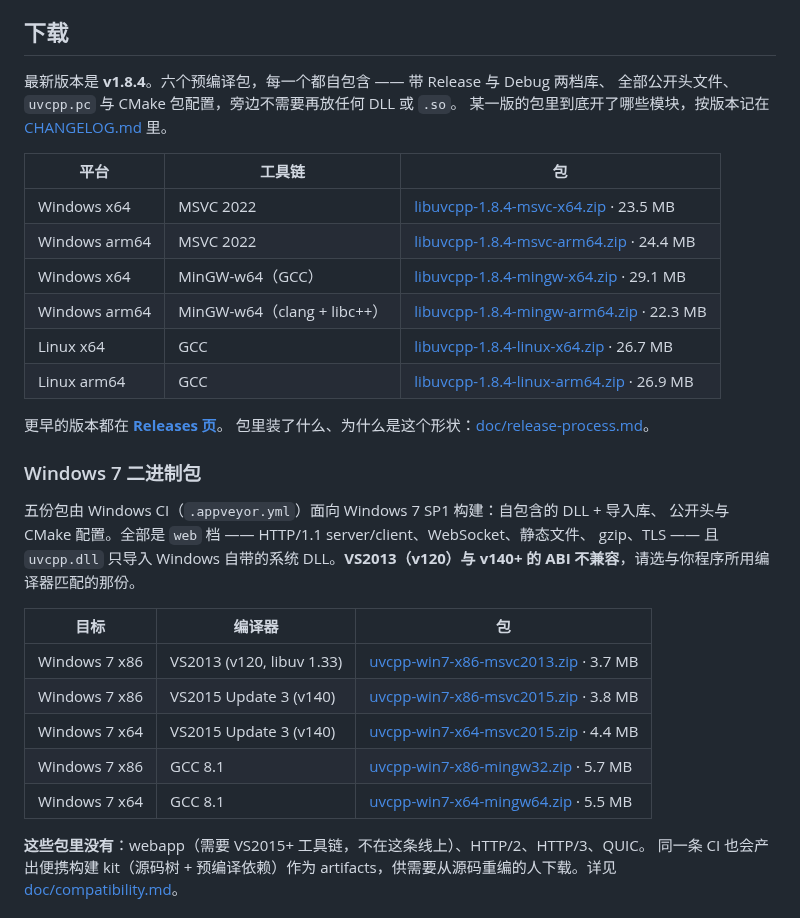
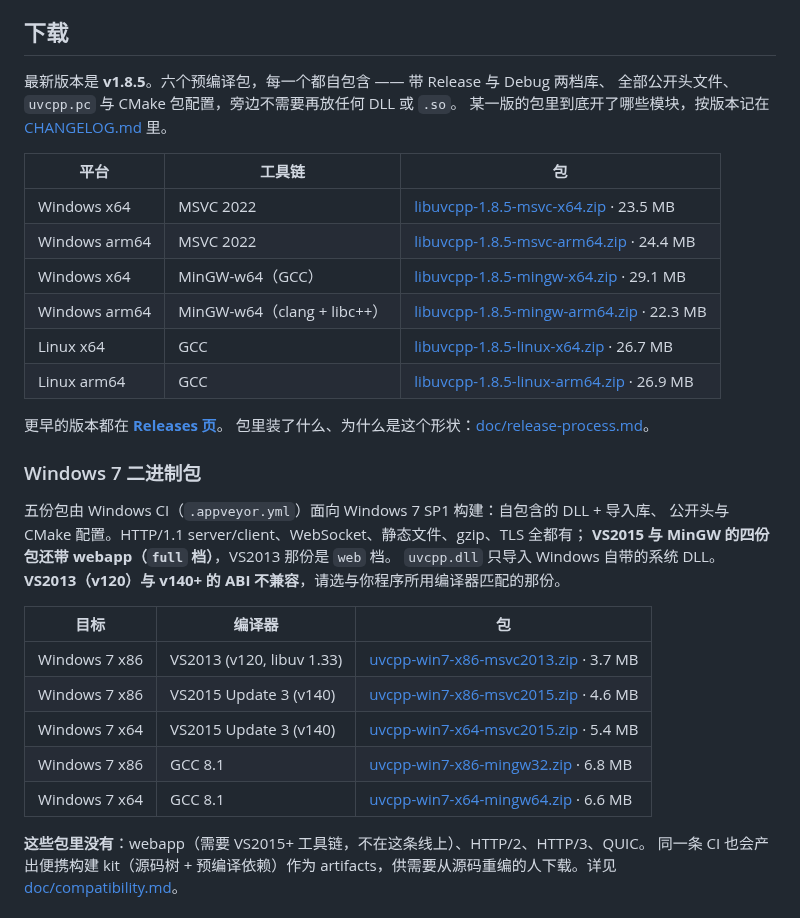
Before and after one commit to Antruly/libuvcpp, a Markdown page: README.zh.md, the part around the change. GitHub-like rendering.

```diff
--- a/README.zh.md
+++ b/README.zh.md
@@ -20,18 +20,18 @@
 ## 下载
 
 <!-- downloads:start -->
-最新版本是 **v1.8.4**。六个预编译包，每一个都自包含 —— 带 Release 与 Debug 两档库、
+最新版本是 **v1.8.5**。六个预编译包，每一个都自包含 —— 带 Release 与 Debug 两档库、
 全部公开头文件、`uvcpp.pc` 与 CMake 包配置，旁边不需要再放任何 DLL 或 `.so`。
 某一版的包里到底开了哪些模块，按版本记在 [CHANGELOG.md](./CHANGELOG.md) 里。
 
 | 平台 | 工具链 | 包 |
 |---|---|---|
-| Windows x64 | MSVC 2022 | [libuvcpp-1.8.4-msvc-x64.zip](https://github.com/Antruly/libuvcpp/releases/download/v1.8.4/libuvcpp-1.8.4-msvc-x64.zip) · 23.5 MB |
-| Windows arm64 | MSVC 2022 | [libuvcpp-1.8.4-msvc-arm64.zip](https://github.com/Antruly/libuvcpp/releases/download/v1.8.4/libuvcpp-1.8.4-msvc-arm64.zip) · 24.4 MB |
-| Windows x64 | MinGW-w64（GCC） | [libuvcpp-1.8.4-mingw-x64.zip](https://github.com/Antruly/libuvcpp/releases/download/v1.8.4/libuvcpp-1.8.4-mingw-x64.zip) · 29.1 MB |
-| Windows arm64 | MinGW-w64（clang + libc++） | [libuvcpp-1.8.4-mingw-arm64.zip](https://github.com/Antruly/libuvcpp/releases/download/v1.8.4/libuvcpp-1.8.4-mingw-arm64.zip) · 22.3 MB |
-| Linux x64 | GCC | [libuvcpp-1.8.4-linux-x64.zip](https://github.com/Antruly/libuvcpp/releases/download/v1.8.4/libuvcpp-1.8.4-linux-x64.zip) · 26.7 MB |
-| Linux arm64 | GCC | [libuvcpp-1.8.4-linux-arm64.zip](https://github.com/Antruly/libuvcpp/releases/download/v1.8.4/libuvcpp-1.8.4-linux-arm64.zip) · 26.9 MB |
+| Windows x64 | MSVC 2022 | [libuvcpp-1.8.5-msvc-x64.zip](https://github.com/Antruly/libuvcpp/releases/download/v1.8.5/libuvcpp-1.8.5-msvc-x64.zip) · 23.5 MB |
+| Windows arm64 | MSVC 2022 | [libuvcpp-1.8.5-msvc-arm64.zip](https://github.com/Antruly/libuvcpp/releases/download/v1.8.5/libuvcpp-1.8.5-msvc-arm64.zip) · 24.4 MB |
+| Windows x64 | MinGW-w64（GCC） | [libuvcpp-1.8.5-mingw-x64.zip](https://github.com/Antruly/libuvcpp/releases/download/v1.8.5/libuvcpp-1.8.5-mingw-x64.zip) · 29.1 MB |
+| Windows arm64 | MinGW-w64（clang + libc++） | [libuvcpp-1.8.5-mingw-arm64.zip](https://github.com/Antruly/libuvcpp/releases/download/v1.8.5/libuvcpp-1.8.5-mingw-arm64.zip) · 22.3 MB |
+| Linux x64 | GCC | [libuvcpp-1.8.5-linux-x64.zip](https://github.com/Antruly/libuvcpp/releases/download/v1.8.5/libuvcpp-1.8.5-linux-x64.zip) · 26.7 MB |
+| Linux arm64 | GCC | [libuvcpp-1.8.5-linux-arm64.zip](https://github.com/Antruly/libuvcpp/releases/download/v1.8.5/libuvcpp-1.8.5-linux-arm64.zip) · 26.9 MB |
 
 更早的版本都在 **[Releases 页](https://github.com/Antruly/libuvcpp/releases)**。
 包里装了什么、为什么是这个形状：[doc/release-process.md](doc/release-process.md)。
@@ -40,17 +40,18 @@
 ### Windows 7 二进制包
 
 五份包由 Windows CI（`.appveyor.yml`）面向 Windows 7 SP1 构建：自包含的 DLL + 导入库、
-公开头与 CMake 配置。全部是 `web` 档 —— HTTP/1.1 server/client、WebSocket、静态文件、
-gzip、TLS —— 且 `uvcpp.dll` 只导入 Windows 自带的系统 DLL。**VS2013（v120）与 v140+
+公开头与 CMake 配置。HTTP/1.1 server/client、WebSocket、静态文件、gzip、TLS 全都有；
+**VS2015 与 MinGW 的四份包还带 webapp（`full` 档）**，VS2013 那份是 `web` 档。
+`uvcpp.dll` 只导入 Windows 自带的系统 DLL。**VS2013（v120）与 v140+
 的 ABI 不兼容**，请选与你程序所用编译器匹配的那份。
 
 | 目标 | 编译器 | 包 |
 |---|---|---|
-| Windows 7 x86 | VS2013 (v120, libuv 1.33) | [uvcpp-win7-x86-msvc2013.zip](https://github.com/Antruly/libuvcpp/releases/download/v1.8.4/uvcpp-win7-x86-msvc2013.zip) · 3.7 MB |
-| Windows 7 x86 | VS2015 Update 3 (v140) | [uvcpp-win7-x86-msvc2015.zip](https://github.com/Antruly/libuvcpp/releases/download/v1.8.4/uvcpp-win7-x86-msvc2015.zip) · 3.8 MB |
-| Windows 7 x64 | VS2015 Update 3 (v140) | [uvcpp-win7-x64-msvc2015.zip](https://github.com/Antruly/libuvcpp/releases/download/v1.8.4/uvcpp-win7-x64-msvc2015.zip) · 4.4 MB |
-| Windows 7 x86 | GCC 8.1 | [uvcpp-win7-x86-mingw32.zip](https://github.com/Antruly/libuvcpp/releases/download/v1.8.4/uvcpp-win7-x86-mingw32.zip) · 5.7 MB |
-| Windows 7 x64 | GCC 8.1 | [uvcpp-win7-x64-mingw64.zip](https://github.com/Antruly/libuvcpp/releases/download/v1.8.4/uvcpp-win7-x64-mingw64.zip) · 5.5 MB |
+| Windows 7 x86 | VS2013 (v120, libuv 1.33) | [uvcpp-win7-x86-msvc2013.zip](https://github.com/Antruly/libuvcpp/releases/download/v1.8.5/uvcpp-win7-x86-msvc2013.zip) · 3.7 MB |
+| Windows 7 x86 | VS2015 Update 3 (v140) | [uvcpp-win7-x86-msvc2015.zip](https://github.com/Antruly/libuvcpp/releases/download/v1.8.5/uvcpp-win7-x86-msvc2015.zip) · 4.6 MB |
+| Windows 7 x64 | VS2015 Update 3 (v140) | [uvcpp-win7-x64-msvc2015.zip](https://github.com/Antruly/libuvcpp/releases/download/v1.8.5/uvcpp-win7-x64-msvc2015.zip) · 5.4 MB |
+| Windows 7 x86 | GCC 8.1 | [uvcpp-win7-x86-mingw32.zip](https://github.com/Antruly/libuvcpp/releases/download/v1.8.5/uvcpp-win7-x86-mingw32.zip) · 6.8 MB |
+| Windows 7 x64 | GCC 8.1 | [uvcpp-win7-x64-mingw64.zip](https://github.com/Antruly/libuvcpp/releases/download/v1.8.5/uvcpp-win7-x64-mingw64.zip) · 6.6 MB |
 
 **这些包里没有**：webapp（需要 VS2015+ 工具链，不在这条线上）、HTTP/2、HTTP/3、QUIC。
 同一条 CI 也会产出便携构建 kit（源码树 + 预编译依赖）作为 artifacts，供需要从源码重编的人下载。详见 [doc/compatibility.md](doc/compatibility.md)。
```
Also changed, not shown: README.md (+16 -15 lines).
